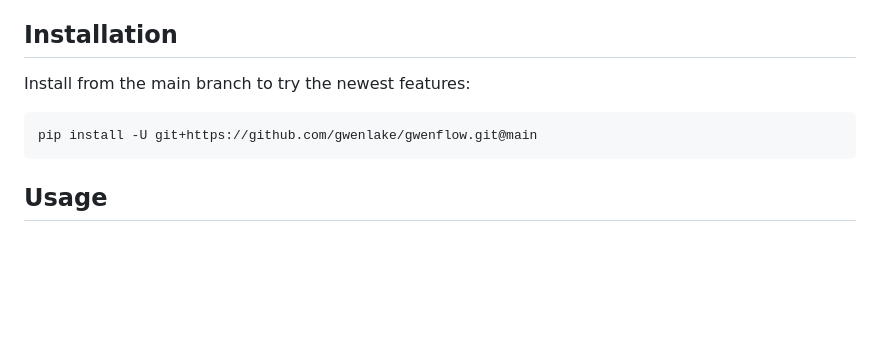
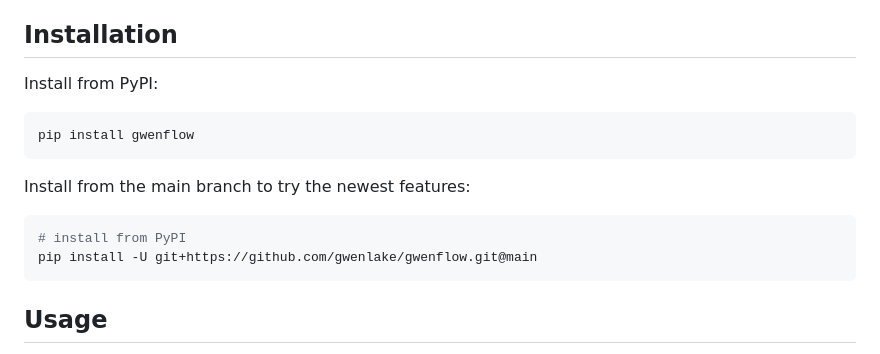
Before and after one commit to gwenlake/gwenflow, a Markdown page: README.md, the part around the change. GitHub-like rendering; blank space fills up the shorter version.

````diff
--- a/README.md
+++ b/README.md
@@ -21,9 +21,16 @@ scalable solutions tailored to specific business or user needs.
 
 ## Installation
 
+Install from PyPI:
+
+```bash
+pip install gwenflow
+```
+
 Install from the main branch to try the newest features:
 
 ```bash
+# install from PyPI
 pip install -U git+https://github.com/gwenlake/gwenflow.git@main
 ```
 
````
